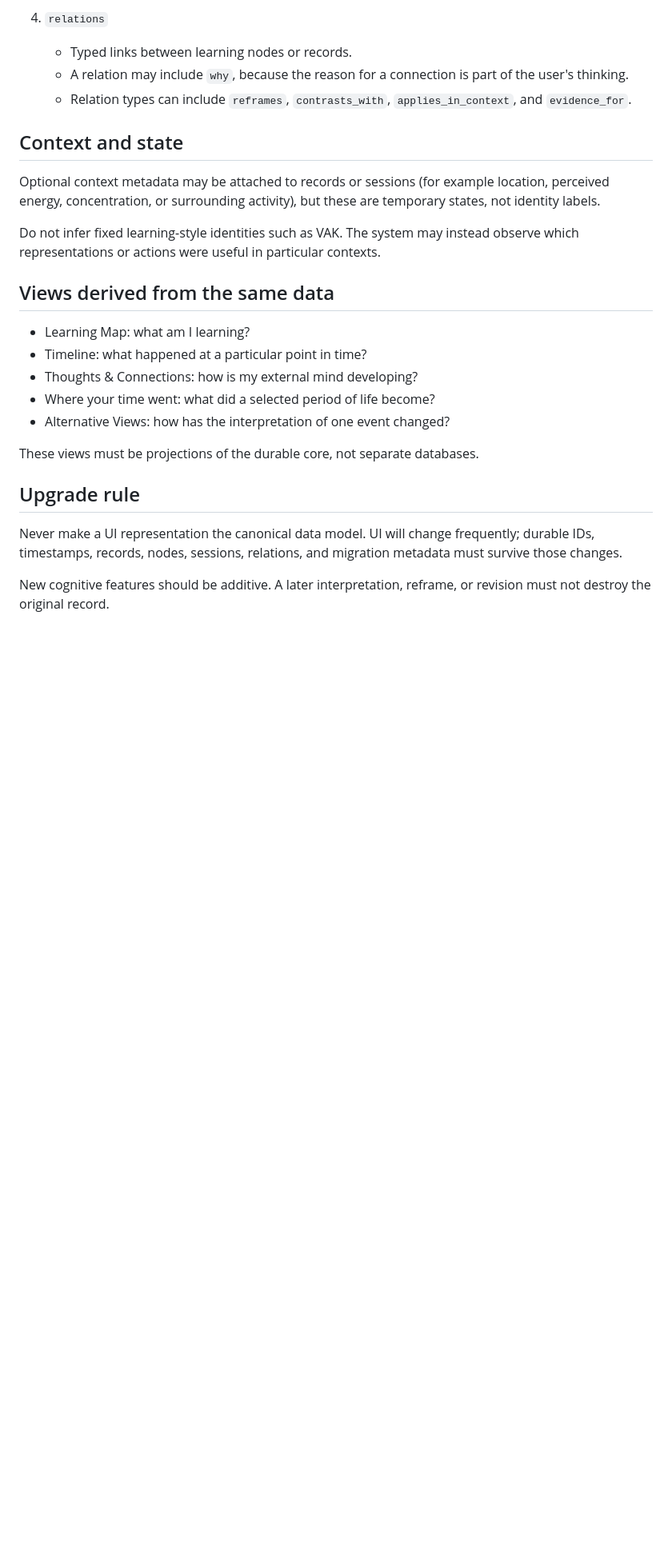
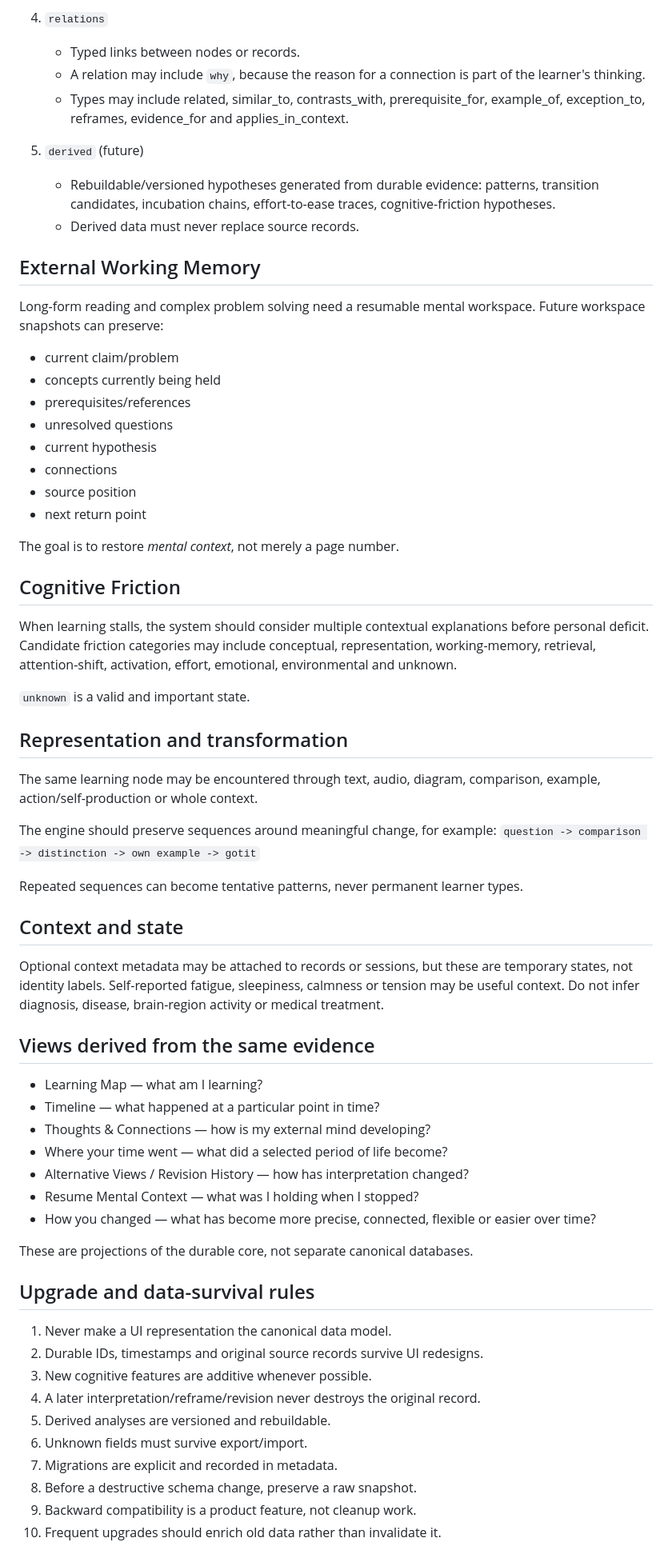
Before and after one commit to ohganed/learning-os, a Markdown page: docs/ARCHITECTURE.md, the part around one of its changes. Shown at 80% size. Rendered like a GitHub page; blank space fills up the shorter version.

Commit message:
Expand Learning OS cognitive architecture

```diff
--- a/docs/ARCHITECTURE.md
+++ b/docs/ARCHITECTURE.md
@@ -34,24 +52,61 @@ The durable core is split into four stores:
 
 4. `relations`
-   - Typed links between learning nodes or records.
-   - A relation may include `why`, because the reason for a connection is part of the user's thinking.
-   - Relation types can include `reframes`, `contrasts_with`, `applies_in_context`, and `evidence_for`.
+   - Typed links between nodes or records.
+   - A relation may include `why`, because the reason for a connection is part of the learner's thinking.
+   - Types may include related, similar_to, contrasts_with, prerequisite_for, example_of, exception_to, reframes, evidence_for and applies_in_context.
+
+5. `derived` (future)
+   - Rebuildable/versioned hypotheses generated from durable evidence: patterns, transition candidates, incubation chains, effort-to-ease traces, cognitive-friction hypotheses.
+   - Derived data must never replace source records.
+
+## External Working Memory
+Long-form reading and complex problem solving need a resumable mental workspace. Future workspace snapshots can preserve:
+- current claim/problem
+- concepts currently being held
+- prerequisites/references
+- unresolved questions
+- current hypothesis
+- connections
+- source position
+- next return point
+
+The goal is to restore *mental context*, not merely a page number.
+
+## Cognitive Friction
+When learning stalls, the system should consider multiple contextual explanations before personal deficit. Candidate friction categories may include conceptual, representation, working-memory, retrieval, attention-shift, activation, effort, emotional, environmental and unknown.
+
+`unknown` is a valid and important state.
+
+## Representation and transformation
+The same learning node may be encountered through text, audio, diagram, comparison, example, action/self-production or whole context.
+
+The engine should preserve sequences around meaningful change, for example:
+`question -> comparison -> distinction -> own example -> gotit`
+
+Repeated sequences can become tentative patterns, never permanent learner types.
 
 ## Context and state
-Optional context metadata may be attached to records or sessions (for example location, perceived energy, concentration, or surrounding activity), but these are temporary states, not identity labels.
+Optional context metadata may be attached to records or sessions, but these are temporary states, not identity labels. Self-reported fatigue, sleepiness, calmness or tension may be useful context. Do not infer diagnosis, disease, brain-region activity or medical treatment.
 
-Do not infer fixed learning-style identities such as VAK. The system may instead observe which representations or actions were useful in particular contexts.
+## Views derived from the same evidence
+- Learning Map — what am I learning?
+- Timeline — what happened at a particular point in time?
+- Thoughts & Connections — how is my external mind developing?
+- Where your time went — what did a selected period of life become?
+- Alternative Views / Revision History — how has interpretation changed?
+- Resume Mental Context — what was I holding when I stopped?
+- How you changed — what has become more precise, connected, flexible or easier over time?
 
-## Views derived from the same data
-- Learning Map: what am I learning?
-- Timeline: what happened at a particular point in time?
-- Thoughts & Connections: how is my external mind developing?
-- Where your time went: what did a selected period of life become?
-- Alternative Views: how has the interpretation of one event changed?
+These are projections of the durable core, not separate canonical databases.
 
-These views must be projections of the durable core, not separate databases.
-
-## Upgrade rule
-Never make a UI representation the canonical data model. UI will change frequently; durable IDs, timestamps, records, nodes, sessions, relations, and migration metadata must survive those changes.
-
-New cognitive features should be additive. A later interpretation, reframe, or revision must not destroy the original record.
+## Upgrade and data-survival rules
+1. Never make a UI representation the canonical data model.
+2. Durable IDs, timestamps and original source records survive UI redesigns.
+3. New cognitive features are additive whenever possible.
+4. A later interpretation/reframe/revision never destroys the original record.
+5. Derived analyses are versioned and rebuildable.
+6. Unknown fields must survive export/import.
+7. Migrations are explicit and recorded in metadata.
+8. Before a destructive schema change, preserve a raw snapshot.
+9. Backward compatibility is a product feature, not cleanup work.
+10. Frequent upgrades should enrich old data rather than invalidate it.
```
Also changed, not shown: other parts of docs/ARCHITECTURE.md (+31 -13 lines).
